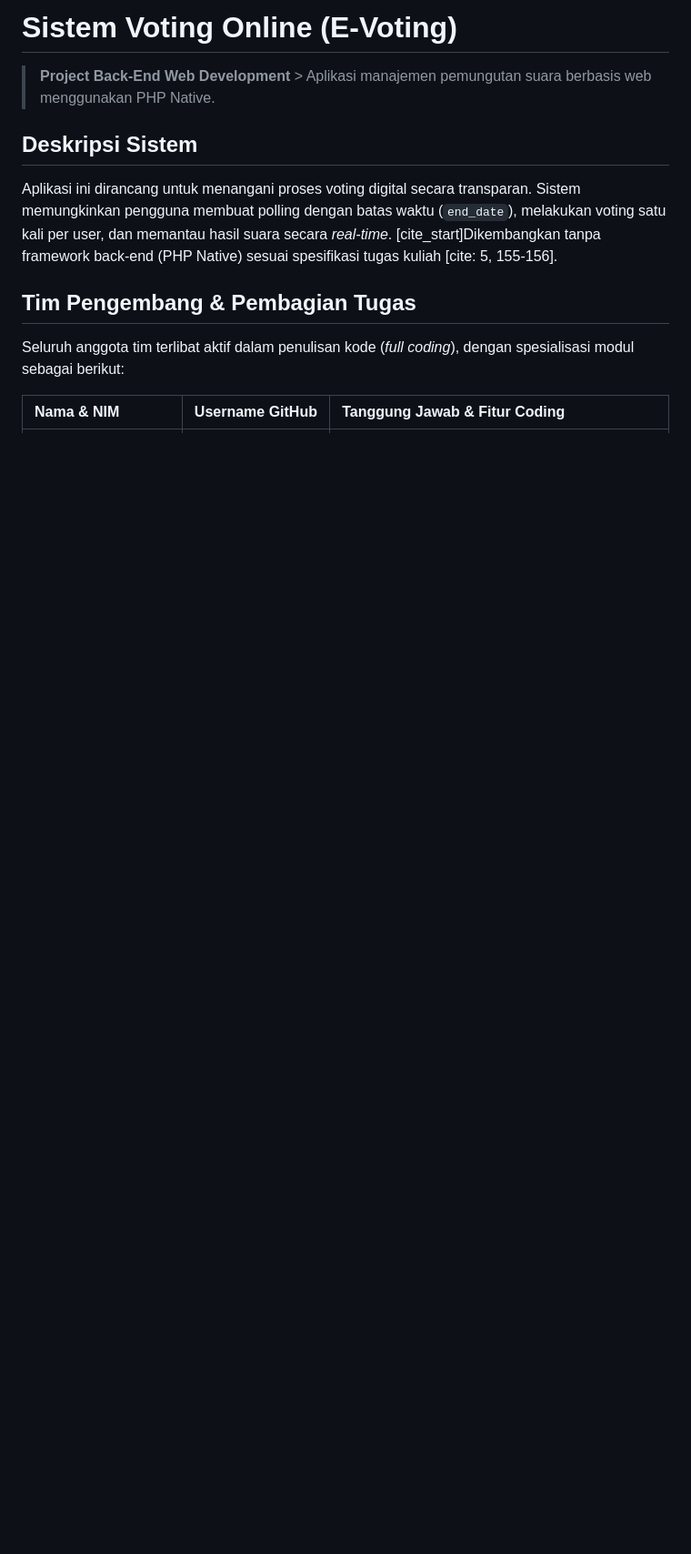
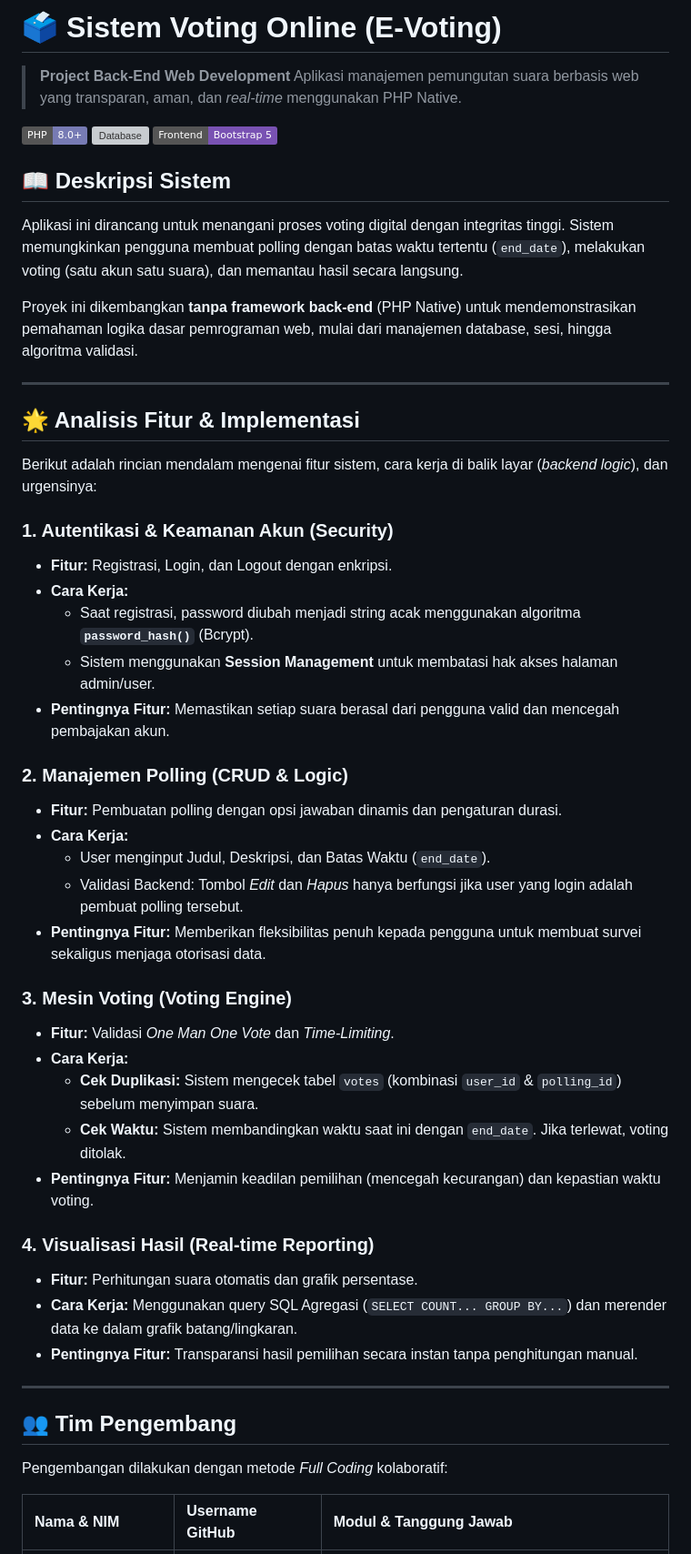
Before and after one commit to kadeksajajaya23/Project-Voting-Online, a Markdown page: Readme.md, the part around one of its changes. Shown at 91% size. Drawn GitHub-style; badges without logos; blank space fills up the shorter version; grey boxes are pictures that could not be loaded.

```diff
--- a/Readme.md
+++ b/Readme.md
@@ -1,12 +1,53 @@
-# Sistem Voting Online (E-Voting)
+# 🗳️ Sistem Voting Online (E-Voting)
 
-> **Project Back-End Web Development** > Aplikasi manajemen pemungutan suara berbasis web menggunakan PHP Native.
+> **Project Back-End Web Development**
+> Aplikasi manajemen pemungutan suara berbasis web yang transparan, aman, dan *real-time* menggunakan PHP Native.
 
-## Deskripsi Sistem
-Aplikasi ini dirancang untuk menangani proses voting digital secara transparan. Sistem memungkinkan pengguna membuat polling dengan batas waktu (`end_date`), melakukan voting satu kali per user, dan memantau hasil suara secara *real-time*. [cite_start]Dikembangkan tanpa framework back-end (PHP Native) sesuai spesifikasi tugas kuliah [cite: 5, 155-156].
+![PHP Version](https://img.shields.io/badge/PHP-8.0%2B-777BB4?style=flat&logo=php&logoColor=white)
+![Database](https://img.shields.io/badge/Database-MariaDB%20%2F%20MySQL-003545?style=flat&logo=mariadb&logoColor=white)
+![Frontend](https://img.shields.io/badge/Frontend-Bootstrap%205-7952B3?style=flat&logo=bootstrap&logoColor=white)
 
-## Tim Pengembang & Pembagian Tugas
-Seluruh anggota tim terlibat aktif dalam penulisan kode (*full coding*), dengan spesialisasi modul sebagai berikut:
+## 📖 Deskripsi Sistem
+Aplikasi ini dirancang untuk menangani proses voting digital dengan integritas tinggi. Sistem memungkinkan pengguna membuat polling dengan batas waktu tertentu (`end_date`), melakukan voting (satu akun satu suara), dan memantau hasil secara langsung.
 
-| Nama & NIM | Username GitHub | Tanggung Jawab & Fitur Coding |
+Proyek ini dikembangkan **tanpa framework back-end** (PHP Native) untuk mendemonstrasikan pemahaman logika dasar pemrograman web, mulai dari manajemen database, sesi, hingga algoritma validasi.
+
+---
+
+## 🌟 Analisis Fitur & Implementasi
+
+Berikut adalah rincian mendalam mengenai fitur sistem, cara kerja di balik layar (*backend logic*), dan urgensinya:
+
+### 1. Autentikasi & Keamanan Akun (Security)
+* **Fitur:** Registrasi, Login, dan Logout dengan enkripsi.
+* **Cara Kerja:**
+    * Saat registrasi, password diubah menjadi string acak menggunakan algoritma **`password_hash()`** (Bcrypt).
+    * Sistem menggunakan **Session Management** untuk membatasi hak akses halaman admin/user.
+* **Pentingnya Fitur:** Memastikan setiap suara berasal dari pengguna valid dan mencegah pembajakan akun.
+
+### 2. Manajemen Polling (CRUD & Logic)
+* **Fitur:** Pembuatan polling dengan opsi jawaban dinamis dan pengaturan durasi.
+* **Cara Kerja:**
+    * User menginput Judul, Deskripsi, dan Batas Waktu (`end_date`).
+    * Validasi Backend: Tombol *Edit* dan *Hapus* hanya berfungsi jika user yang login adalah pembuat polling tersebut.
+* **Pentingnya Fitur:** Memberikan fleksibilitas penuh kepada pengguna untuk membuat survei sekaligus menjaga otorisasi data.
+
+### 3. Mesin Voting (Voting Engine)
+* **Fitur:** Validasi *One Man One Vote* dan *Time-Limiting*.
+* **Cara Kerja:**
+    * **Cek Duplikasi:** Sistem mengecek tabel `votes` (kombinasi `user_id` & `polling_id`) sebelum menyimpan suara.
+    * **Cek Waktu:** Sistem membandingkan waktu saat ini dengan `end_date`. Jika terlewat, voting ditolak.
+* **Pentingnya Fitur:** Menjamin keadilan pemilihan (mencegah kecurangan) dan kepastian waktu voting.
+
+### 4. Visualisasi Hasil (Real-time Reporting)
+* **Fitur:** Perhitungan suara otomatis dan grafik persentase.
+* **Cara Kerja:** Menggunakan query SQL Agregasi (`SELECT COUNT... GROUP BY...`) dan merender data ke dalam grafik batang/lingkaran.
+* **Pentingnya Fitur:** Transparansi hasil pemilihan secara instan tanpa penghitungan manual.
+
+---
+
+## 👥 Tim Pengembang
+Pengembangan dilakukan dengan metode *Full Coding* kolaboratif:
+
+| Nama & NIM | Username GitHub | Modul & Tanggung Jawab |
 | :--- | :--- | :--- |
```
Also changed, not shown: other parts of Readme.md (+45 -29 lines).
